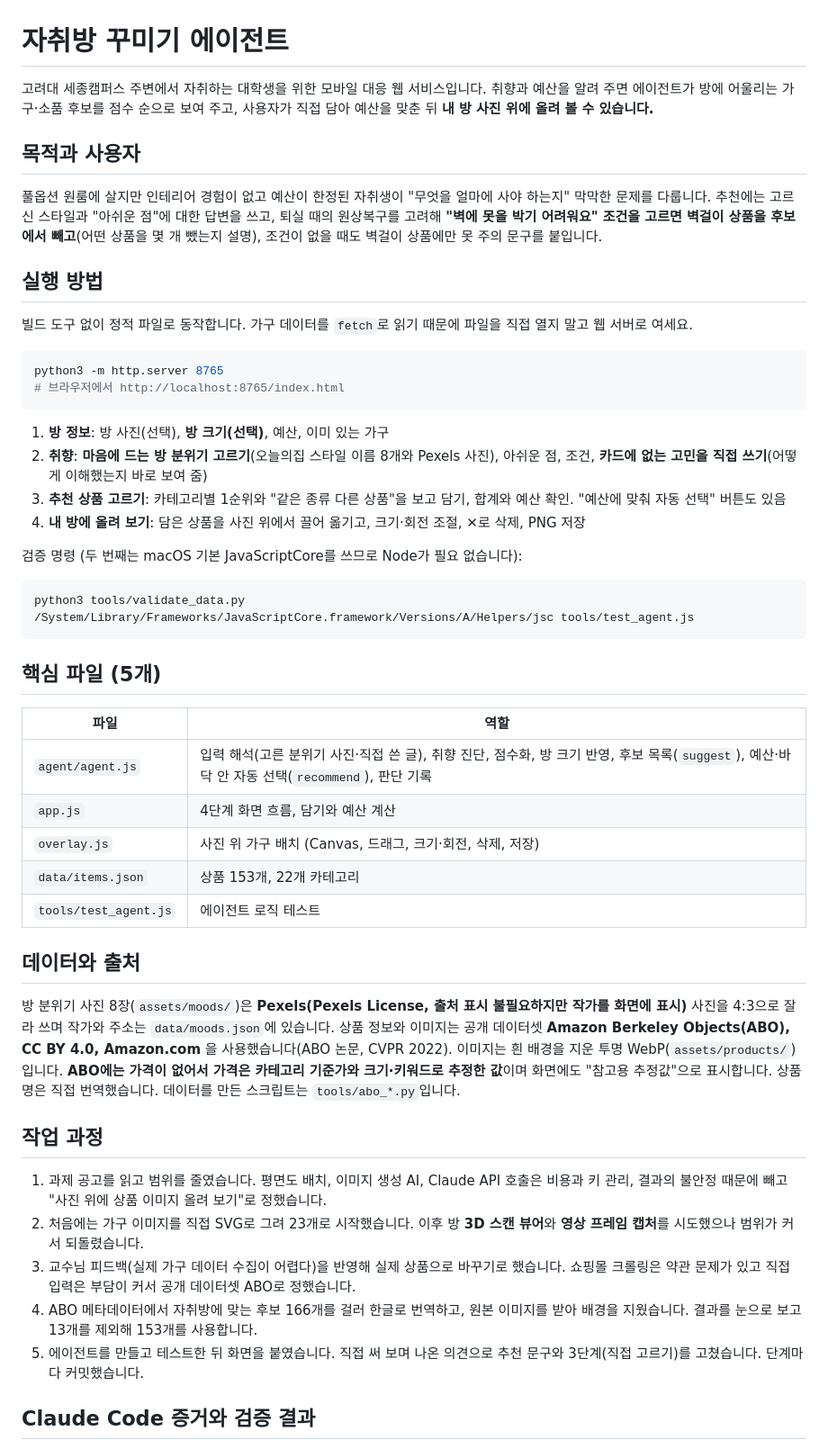
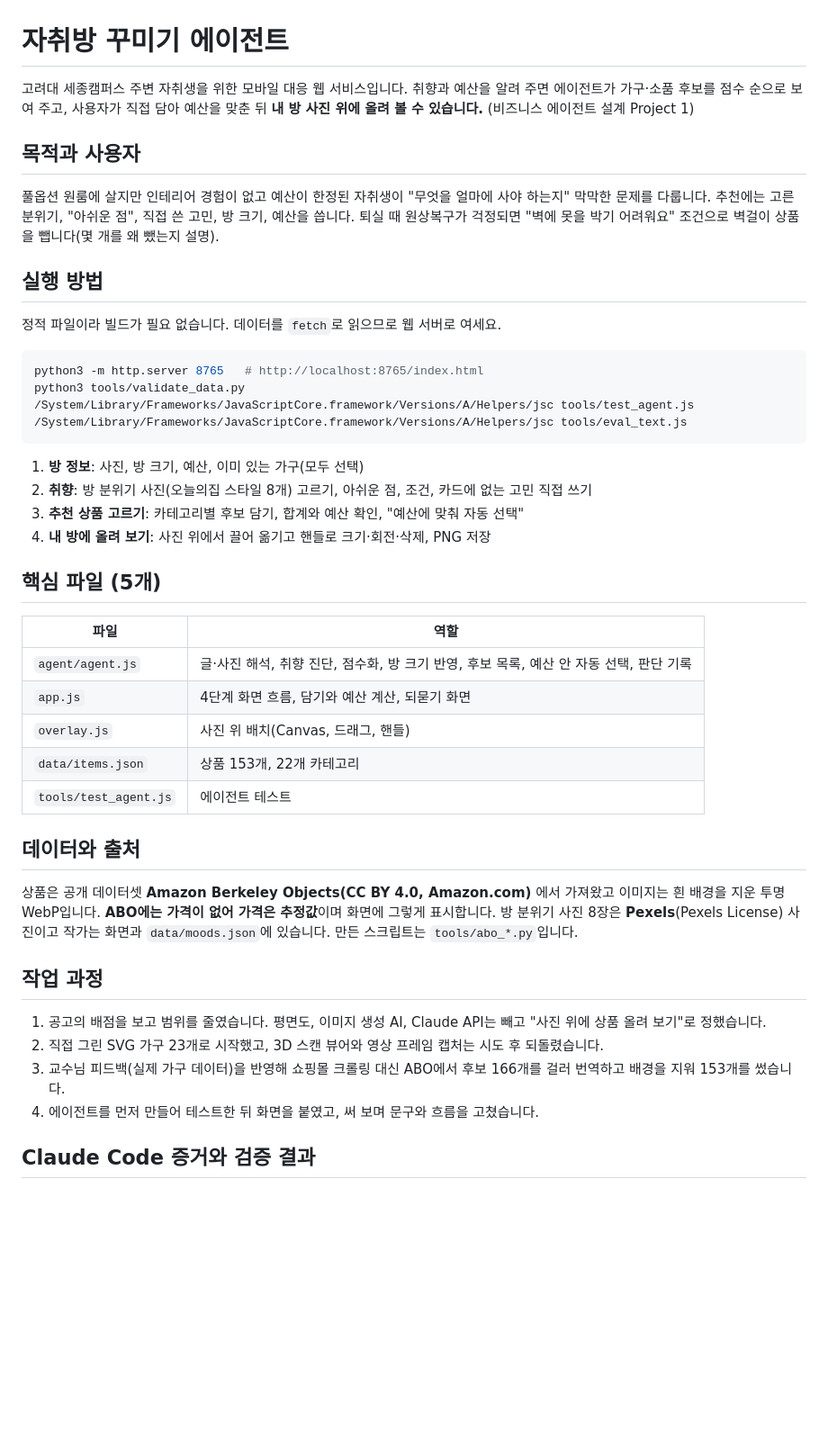
Before and after one commit to baegoseong/business-agent-project, a Markdown page: README.md, the part around one of its changes. Shown at 90% size. Rendered like a GitHub page; blank space fills up the shorter version.

````diff
--- a/README.md
+++ b/README.md
@@ -1,53 +1,47 @@
 # 자취방 꾸미기 에이전트
 
-고려대 세종캠퍼스 주변에서 자취하는 대학생을 위한 모바일 대응 웹 서비스입니다. 취향과 예산을 알려 주면 에이전트가 방에 어울리는 가구·소품 후보를 점수 순으로 보여 주고, 사용자가 직접 담아 예산을 맞춘 뒤 **내 방 사진 위에 올려 볼 수 있습니다.**
+고려대 세종캠퍼스 주변 자취생을 위한 모바일 대응 웹 서비스입니다. 취향과 예산을 알려 주면 에이전트가 가구·소품 후보를 점수 순으로 보여 주고, 사용자가 직접 담아 예산을 맞춘 뒤 **내 방 사진 위에 올려 볼 수 있습니다.** (비즈니스 에이전트 설계 Project 1)
 
 ## 목적과 사용자
 
-풀옵션 원룸에 살지만 인테리어 경험이 없고 예산이 한정된 자취생이 "무엇을 얼마에 사야 하는지" 막막한 문제를 다룹니다. 추천에는 고르신 스타일과 "아쉬운 점"에 대한 답변을 쓰고, 퇴실 때의 원상복구를 고려해 **"벽에 못을 박기 어려워요" 조건을 고르면 벽걸이 상품을 후보에서 빼고**(어떤 상품을 몇 개 뺐는지 설명), 조건이 없을 때도 벽걸이 상품에만 못 주의 문구를 붙입니다.
+풀옵션 원룸에 살지만 인테리어 경험이 없고 예산이 한정된 자취생이 "무엇을 얼마에 사야 하는지" 막막한 문제를 다룹니다. 추천에는 고른 분위기, "아쉬운 점", 직접 쓴 고민, 방 크기, 예산을 씁니다. 퇴실 때 원상복구가 걱정되면 "벽에 못을 박기 어려워요" 조건으로 벽걸이 상품을 뺍니다(몇 개를 왜 뺐는지 설명).
 
 ## 실행 방법
 
-빌드 도구 없이 정적 파일로 동작합니다. 가구 데이터를 `fetch`로 읽기 때문에 파일을 직접 열지 말고 웹 서버로 여세요.
+정적 파일이라 빌드가 필요 없습니다. 데이터를 `fetch`로 읽으므로 웹 서버로 여세요.
 
 ```bash
-python3 -m http.server 8765
-# 브라우저에서 http://localhost:8765/index.html
+python3 -m http.server 8765   # http://localhost:8765/index.html
+python3 tools/validate_data.py
+/System/Library/Frameworks/JavaScriptCore.framework/Versions/A/Helpers/jsc tools/test_agent.js
+/System/Library/Frameworks/JavaScriptCore.framework/Versions/A/Helpers/jsc tools/eval_text.js
 ```
 
-1. **방 정보**: 방 사진(선택), **방 크기(선택)**, 예산, 이미 있는 가구
-2. **취향**: **마음에 드는 방 분위기 고르기**(오늘의집 스타일 이름 8개와 Pexels 사진), 아쉬운 점, 조건, **카드에 없는 고민을 직접 쓰기**(어떻게 이해했는지 바로 보여 줌)
-3. **추천 상품 고르기**: 카테고리별 1순위와 "같은 종류 다른 상품"을 보고 담기, 합계와 예산 확인. "예산에 맞춰 자동 선택" 버튼도 있음
-4. **내 방에 올려 보기**: 담은 상품을 사진 위에서 끌어 옮기고, 크기·회전 조절, ✕로 삭제, PNG 저장
-
-검증 명령 (두 번째는 macOS 기본 JavaScriptCore를 쓰므로 Node가 필요 없습니다):
-
-```bash
-python3 tools/validate_data.py
-/System/Library/Frameworks/JavaScriptCore.framework/Versions/A/Helpers/jsc tools/test_agent.js
-```
+1. **방 정보**: 사진, 방 크기, 예산, 이미 있는 가구(모두 선택)
+2. **취향**: 방 분위기 사진(오늘의집 스타일 8개) 고르기, 아쉬운 점, 조건, 카드에 없는 고민 직접 쓰기
+3. **추천 상품 고르기**: 카테고리별 후보 담기, 합계와 예산 확인, "예산에 맞춰 자동 선택"
+4. **내 방에 올려 보기**: 사진 위에서 끌어 옮기고 핸들로 크기·회전·삭제, PNG 저장
 
 ## 핵심 파일 (5개)
 
 | 파일 | 역할 |
 |---|---|
-| `agent/agent.js` | 입력 해석(고른 분위기 사진·직접 쓴 글), 취향 진단, 점수화, 방 크기 반영, 후보 목록(`suggest`), 예산·바닥 안 자동 선택(`recommend`), 판단 기록 |
-| `app.js` | 4단계 화면 흐름, 담기와 예산 계산 |
-| `overlay.js` | 사진 위 가구 배치 (Canvas, 드래그, 크기·회전, 삭제, 저장) |
+| `agent/agent.js` | 글·사진 해석, 취향 진단, 점수화, 방 크기 반영, 후보 목록, 예산 안 자동 선택, 판단 기록 |
+| `app.js` | 4단계 화면 흐름, 담기와 예산 계산, 되묻기 화면 |
+| `overlay.js` | 사진 위 배치(Canvas, 드래그, 핸들) |
 | `data/items.json` | 상품 153개, 22개 카테고리 |
-| `tools/test_agent.js` | 에이전트 로직 테스트 |
+| `tools/test_agent.js` | 에이전트 테스트 |
 
 ## 데이터와 출처
 
-방 분위기 사진 8장(`assets/moods/`)은 **Pexels(Pexels License, 출처 표시 불필요하지만 작가를 화면에 표시)** 사진을 4:3으로 잘라 쓰며 작가와 주소는 `data/moods.json`에 있습니다. 상품 정보와 이미지는 공개 데이터셋 **Amazon Berkeley Objects(ABO), CC BY 4.0, Amazon.com** 을 사용했습니다(ABO 논문, CVPR 2022). 이미지는 흰 배경을 지운 투명 WebP(`assets/products/`)입니다. **ABO에는 가격이 없어서 가격은 카테고리 기준가와 크기·키워드로 추정한 값**이며 화면에도 "참고용 추정값"으로 표시합니다. 상품명은 직접 번역했습니다. 데이터를 만든 스크립트는 `tools/abo_*.py`입니다.
+상품은 공개 데이터셋 **Amazon Berkeley Objects(CC BY 4.0, Amazon.com)** 에서 가져왔고 이미지는 흰 배경을 지운 투명 WebP입니다. **ABO에는 가격이 없어 가격은 추정값**이며 화면에 그렇게 표시합니다. 방 분위기 사진 8장은 **Pexels**(Pexels License) 사진이고 작가는 화면과 `data/moods.json`에 있습니다. 만든 스크립트는 `tools/abo_*.py`입니다.
 
 ## 작업 과정
 
-1. 과제 공고를 읽고 범위를 줄였습니다. 평면도 배치, 이미지 생성 AI, Claude API 호출은 비용과 키 관리, 결과의 불안정 때문에 빼고 "사진 위에 상품 이미지 올려 보기"로 정했습니다.
-2. 처음에는 가구 이미지를 직접 SVG로 그려 23개로 시작했습니다. 이후 방 **3D 스캔 뷰어**와 **영상 프레임 캡처**를 시도했으나 범위가 커서 되돌렸습니다.
-3. 교수님 피드백(실제 가구 데이터 수집이 어렵다)을 반영해 실제 상품으로 바꾸기로 했습니다. 쇼핑몰 크롤링은 약관 문제가 있고 직접 입력은 부담이 커서 공개 데이터셋 ABO로 정했습니다.
-4. ABO 메타데이터에서 자취방에 맞는 후보 166개를 걸러 한글로 번역하고, 원본 이미지를 받아 배경을 지웠습니다. 결과를 눈으로 보고 13개를 제외해 153개를 사용합니다.
-5. 에이전트를 만들고 테스트한 뒤 화면을 붙였습니다. 직접 써 보며 나온 의견으로 추천 문구와 3단계(직접 고르기)를 고쳤습니다. 단계마다 커밋했습니다.
+1. 공고의 배점을 보고 범위를 줄였습니다. 평면도, 이미지 생성 AI, Claude API는 빼고 "사진 위에 상품 올려 보기"로 정했습니다.
+2. 직접 그린 SVG 가구 23개로 시작했고, 3D 스캔 뷰어와 영상 프레임 캡처는 시도 후 되돌렸습니다.
+3. 교수님 피드백(실제 가구 데이터)을 반영해 쇼핑몰 크롤링 대신 ABO에서 후보 166개를 걸러 번역하고 배경을 지워 153개를 썼습니다.
+4. 에이전트를 먼저 만들어 테스트한 뒤 화면을 붙였고, 써 보며 문구와 흐름을 고쳤습니다.
 
 ## Claude Code 증거와 검증 결과
 
````
Also changed, not shown: other parts of README.md (+28 -25 lines).
